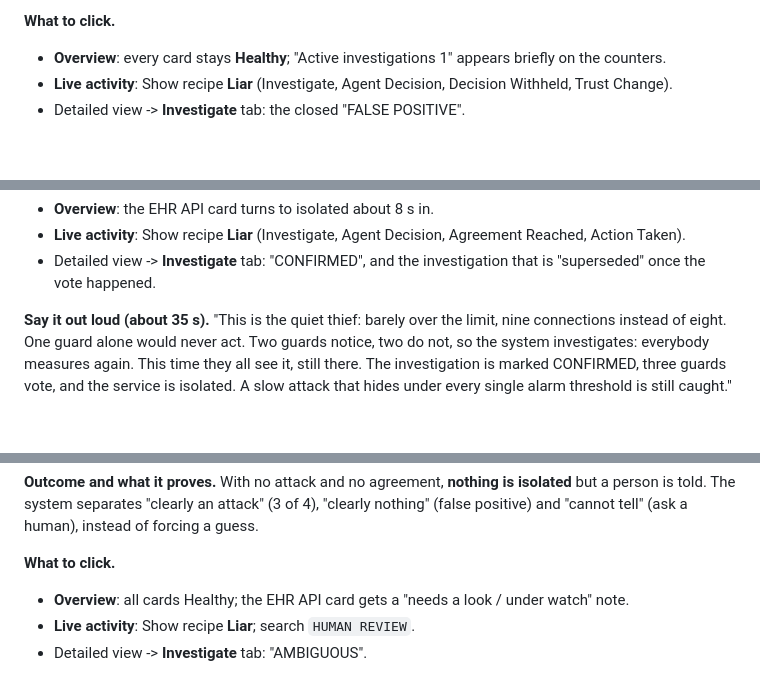
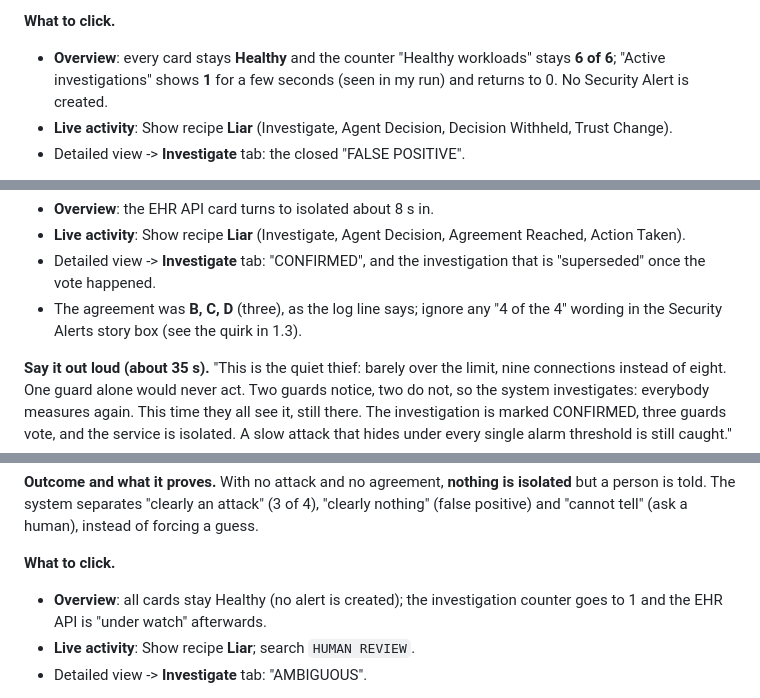
Before and after one commit to IdreesShaikh15/Cloud-Platform-Security, a Markdown page: docs/SCENARIOS-EXPLAINED.md, 3 parts joined by grey strips. Rendered like a GitHub page; blank space fills up the shorter version.

```diff
--- a/docs/SCENARIOS-EXPLAINED.md
+++ b/docs/SCENARIOS-EXPLAINED.md
@@ -301,7 +309,7 @@ If you present the **live cluster** parts from `docs/DEMO-DAY.md`, use Demo Mode
 **Outcome and what it proves.** **Nothing was isolated** and nobody lost access: the platform does not panic on a harmless blip, because it needs three independent guards to agree and re-checks a split opinion first. (Honest limit, stated in the results: if **three or more** guards see a harmless spike, a threshold detector cannot tell it from an attack.)
 
 **What to click.**
-* **Overview**: every card stays **Healthy**; "Active investigations 1" appears briefly on the counters.
+* **Overview**: every card stays **Healthy** and the counter "Healthy workloads" stays **6 of 6**; "Active investigations" shows **1** for a few seconds (seen in my run) and returns to 0. No Security Alert is created.
 * **Live activity**: Show recipe **Liar** (Investigate, Agent Decision, Decision Withheld, Trust Change).
 * Detailed view -> **Investigate** tab: the closed "FALSE POSITIVE".
 
@@ -339,6 +347,7 @@ If you present the **live cluster** parts from `docs/DEMO-DAY.md`, use Demo Mode
 * **Overview**: the EHR API card turns to isolated about 8 s in.
 * **Live activity**: Show recipe **Liar** (Investigate, Agent Decision, Agreement Reached, Action Taken).
 * Detailed view -> **Investigate** tab: "CONFIRMED", and the investigation that is "superseded" once the vote happened.
+* The agreement was **B, C, D** (three), as the log line says; ignore any "4 of the 4" wording in the Security Alerts story box (see the quirk in 1.3).
 
 **Say it out loud (about 35 s).** "This is the quiet thief: barely over the limit, nine connections instead of eight. One guard alone would never act. Two guards notice, two do not, so the system investigates: everybody measures again. This time they all see it, still there. The investigation is marked CONFIRMED, three guards vote, and the service is isolated. A slow attack that hides under every single alarm threshold is still caught."
 
@@ -369,7 +378,7 @@ If you present the **live cluster** parts from `docs/DEMO-DAY.md`, use Demo Mode
 **Outcome and what it proves.** With no attack and no agreement, **nothing is isolated** but a person is told. The system separates "clearly an attack" (3 of 4), "clearly nothing" (false positive) and "cannot tell" (ask a human), instead of forcing a guess.
 
 **What to click.**
-* **Overview**: all cards Healthy; the EHR API card gets a "needs a look / under watch" note.
+* **Overview**: all cards stay Healthy (no alert is created); the investigation counter goes to 1 and the EHR API is "under watch" afterwards.
 * **Live activity**: Show recipe **Liar**; search `HUMAN REVIEW`.
 * Detailed view -> **Investigate** tab: "AMBIGUOUS".
 
```
Also changed, not shown: other parts of docs/SCENARIOS-EXPLAINED.md (+17 -8 lines).
